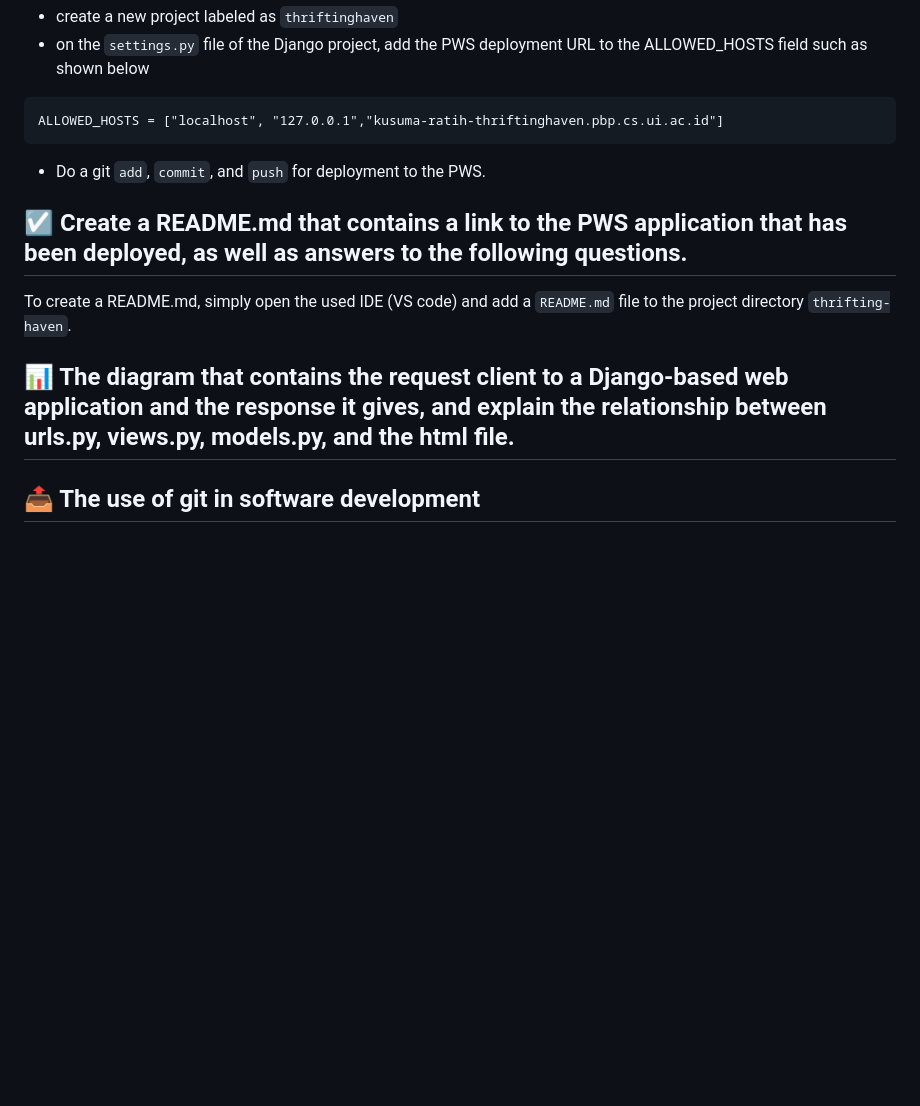
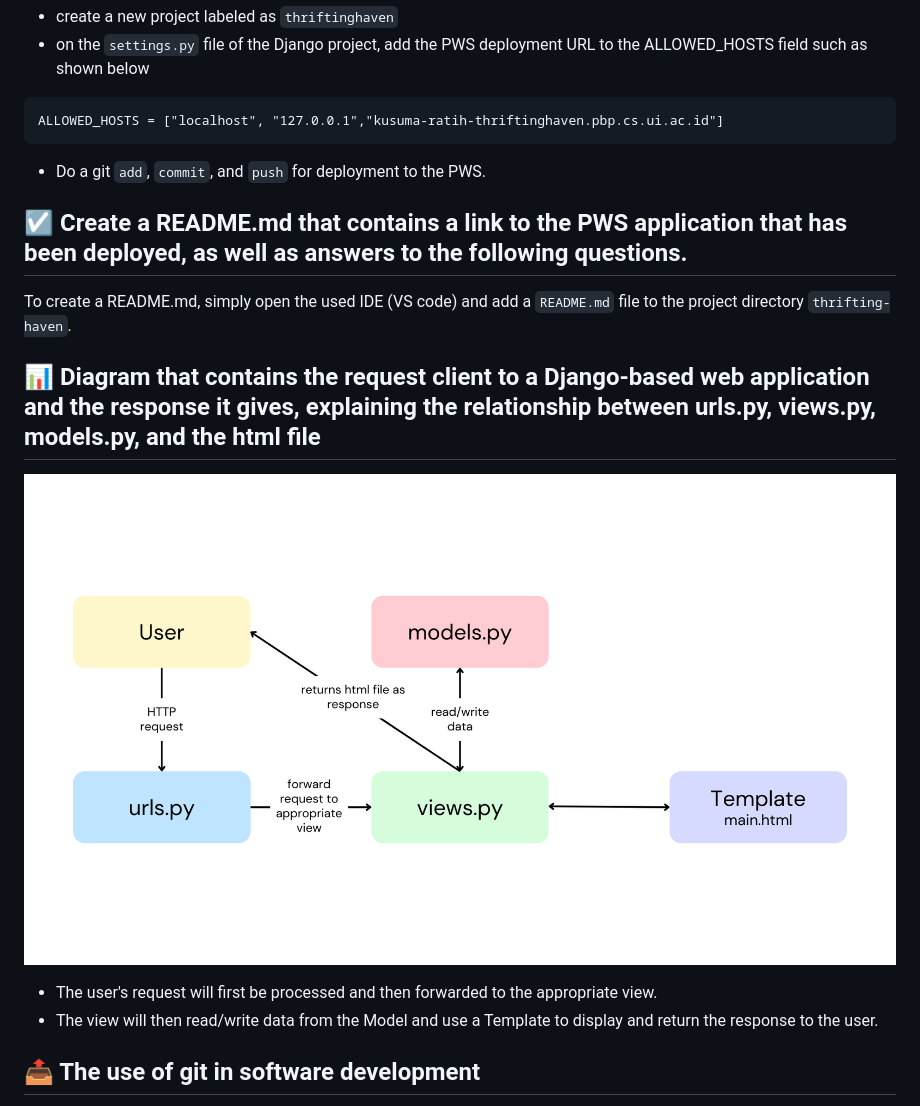
Before and after one commit to ksmratih/thrifting-haven, a Markdown page: README.md, the part around the change. GitHub-like rendering; pictures changed too: diagram.png (added); blank space fills up the shorter version.

````diff
--- a/README.md
+++ b/README.md
@@ -129,12 +129,13 @@ ALLOWED_HOSTS = ["localhost", "127.0.0.1","kusuma-ratih-thriftinghaven.pbp.cs.ui
 ```
 + Do a git `add`, `commit`, and `push` for deployment to the PWS.
 
-
 ## :ballot_box_with_check: Create a README.md that contains a link to the PWS application that has been deployed, as well as answers to the following questions.
 To create a README.md, simply open the used IDE (VS code) and add a `README.md` file to the project directory `thrifting-haven`.
 
-## :bar_chart: The diagram that contains the request client to a Django-based web application and the response it gives, and explain the relationship between urls.py, views.py, models.py, and the html file.
-
+## :bar_chart: Diagram that contains the request client to a Django-based web application and the response it gives, explaining the relationship between urls.py, views.py, models.py, and the html file
+![diagram](diagram.png)
++ The user's request will first be processed and then forwarded to the appropriate view.
++ The view will then read/write data from the Model and use a Template to display and return the response to the user.
 
 ## :outbox_tray: The use of git in software development
 
````
